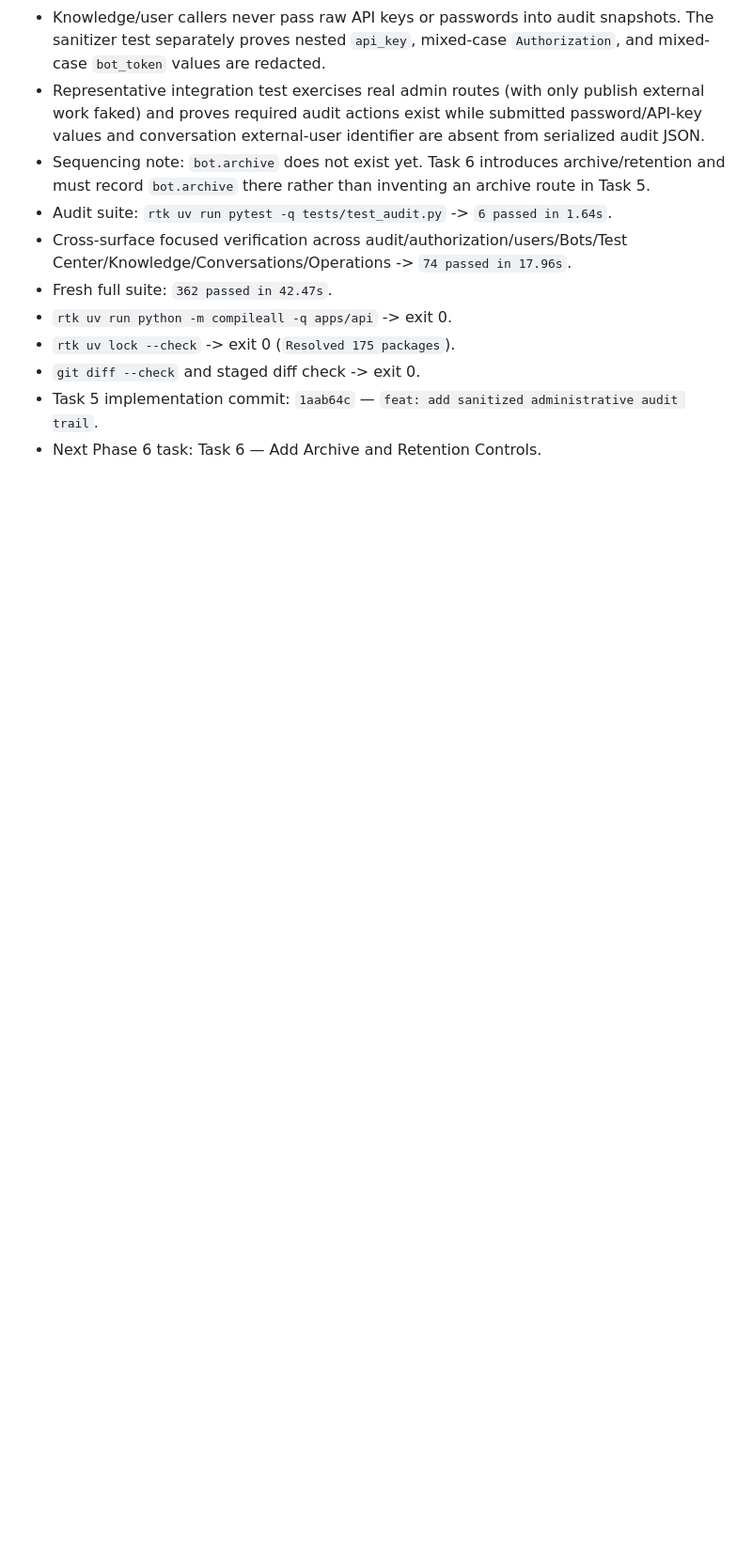
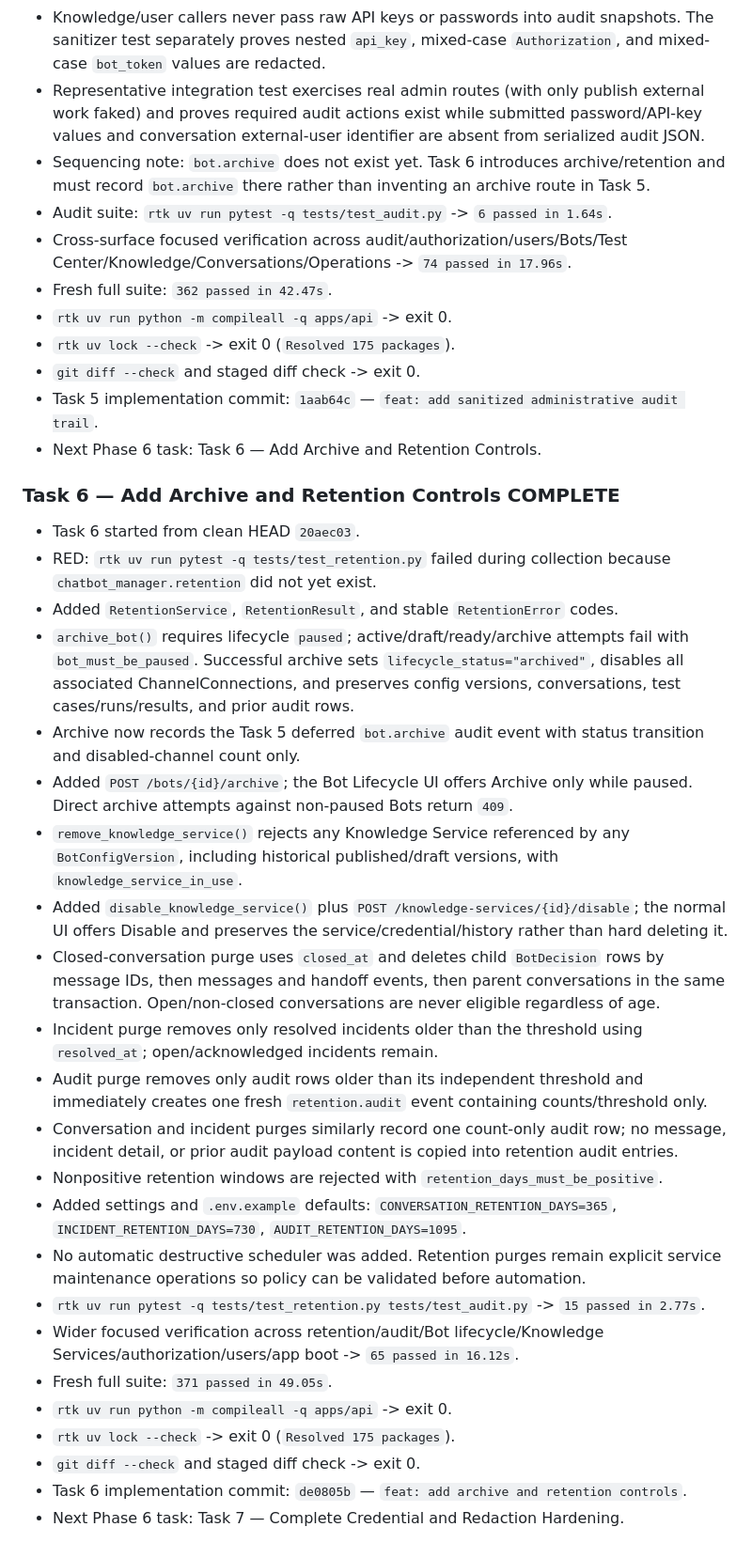
Before and after one commit to srikaewa/CIFSChatRAGAnything, a Markdown page: HANDOFF.md, the part around the change. Shown at 94% size. GitHub-like rendering; blank space fills up the shorter version.

Commit message:
docs: update phase 6 task 6 handoff

```diff
--- a/HANDOFF.md
+++ b/HANDOFF.md
@@ -750,3 +750,29 @@ Phase 1 implementation and verification are complete in `.worktrees/agent-0e3daf
 - `git diff --check` and staged diff check -> exit 0.
 - Task 5 implementation commit: `1aab64c` — `feat: add sanitized administrative audit trail`.
 - Next Phase 6 task: Task 6 — Add Archive and Retention Controls.
+
+### Task 6 — Add Archive and Retention Controls COMPLETE
+
+- Task 6 started from clean HEAD `20aec03`.
+- RED: `rtk uv run pytest -q tests/test_retention.py` failed during collection because `chatbot_manager.retention` did not yet exist.
+- Added `RetentionService`, `RetentionResult`, and stable `RetentionError` codes.
+- `archive_bot()` requires lifecycle `paused`; active/draft/ready/archive attempts fail with `bot_must_be_paused`. Successful archive sets `lifecycle_status="archived"`, disables all associated ChannelConnections, and preserves config versions, conversations, test cases/runs/results, and prior audit rows.
+- Archive now records the Task 5 deferred `bot.archive` audit event with status transition and disabled-channel count only.
+- Added `POST /bots/{id}/archive`; the Bot Lifecycle UI offers Archive only while paused. Direct archive attempts against non-paused Bots return `409`.
+- `remove_knowledge_service()` rejects any Knowledge Service referenced by any `BotConfigVersion`, including historical published/draft versions, with `knowledge_service_in_use`.
+- Added `disable_knowledge_service()` plus `POST /knowledge-services/{id}/disable`; the normal UI offers Disable and preserves the service/credential/history rather than hard deleting it.
+- Closed-conversation purge uses `closed_at` and deletes child `BotDecision` rows by message IDs, then messages and handoff events, then parent conversations in the same transaction. Open/non-closed conversations are never eligible regardless of age.
+- Incident purge removes only resolved incidents older than the threshold using `resolved_at`; open/acknowledged incidents remain.
+- Audit purge removes only audit rows older than its independent threshold and immediately creates one fresh `retention.audit` event containing counts/threshold only.
+- Conversation and incident purges similarly record one count-only audit row; no message, incident detail, or prior audit payload content is copied into retention audit entries.
+- Nonpositive retention windows are rejected with `retention_days_must_be_positive`.
+- Added settings and `.env.example` defaults: `CONVERSATION_RETENTION_DAYS=365`, `INCIDENT_RETENTION_DAYS=730`, `AUDIT_RETENTION_DAYS=1095`.
+- No automatic destructive scheduler was added. Retention purges remain explicit service maintenance operations so policy can be validated before automation.
+- `rtk uv run pytest -q tests/test_retention.py tests/test_audit.py` -> `15 passed in 2.77s`.
+- Wider focused verification across retention/audit/Bot lifecycle/Knowledge Services/authorization/users/app boot -> `65 passed in 16.12s`.
+- Fresh full suite: `371 passed in 49.05s`.
+- `rtk uv run python -m compileall -q apps/api` -> exit 0.
+- `rtk uv lock --check` -> exit 0 (`Resolved 175 packages`).
+- `git diff --check` and staged diff check -> exit 0.
+- Task 6 implementation commit: `de0805b` — `feat: add archive and retention controls`.
+- Next Phase 6 task: Task 7 — Complete Credential and Redaction Hardening.
```
